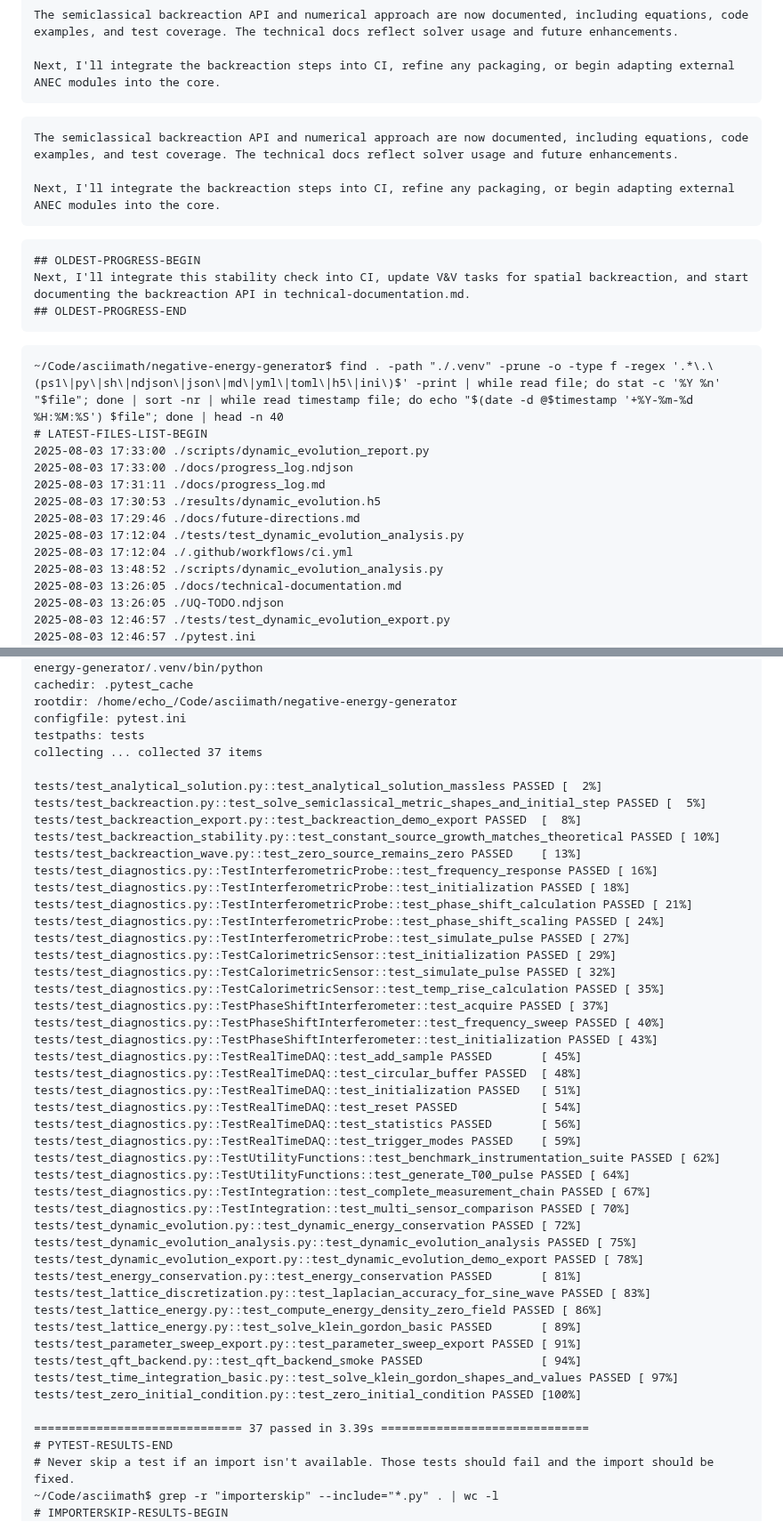
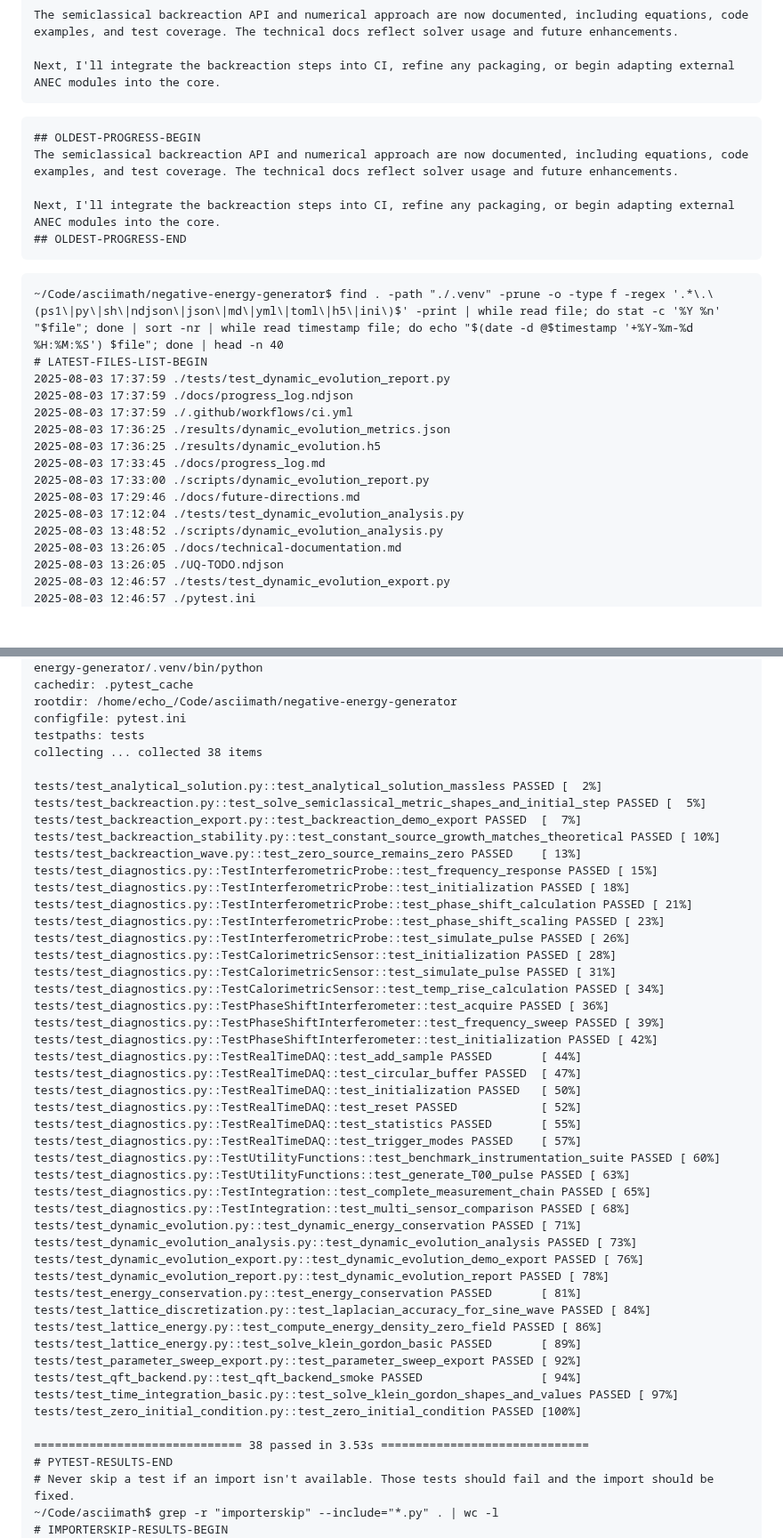
Before and after one commit to arcticoder/negative-energy-generator, a Markdown page: docs/progress_log.md, 2 parts joined by grey strips. Shown at 89% size. Rendered like a GitHub page; blank space fills up the shorter version.

Commit message:
Update progress log to reflect successful integration of CLI report script and tests; migrate dynamic evolution tasks to NDJSON format

````diff
--- a/docs/progress_log.md
+++ b/docs/progress_log.md
@@ -169,27 +169,27 @@ The semiclassical backreaction API and numerical approach are now documented, in
 
 Next, I'll integrate the backreaction steps into CI, refine any packaging, or begin adapting external ANEC modules into the core.
 ```
-```progress
+
+```oldest-progress
+## OLDEST-PROGRESS-BEGIN
 The semiclassical backreaction API and numerical approach are now documented, including equations, code examples, and test coverage. The technical docs reflect solver usage and future enhancements.
 
 Next, I'll integrate the backreaction steps into CI, refine any packaging, or begin adapting external ANEC modules into the core.
-```
-```oldest-progress
-## OLDEST-PROGRESS-BEGIN
-Next, I'll integrate this stability check into CI, update V&V tasks for spatial backreaction, and start documenting the backreaction API in technical-documentation.md.
 ## OLDEST-PROGRESS-END
 ```
 
 ```file-history
 ~/Code/asciimath/negative-energy-generator$ find . -path "./.venv" -prune -o -type f -regex '.*\.\(ps1\|py\|sh\|ndjson\|json\|md\|yml\|toml\|h5\|ini\)$' -print | while read file; do stat -c '%Y %n' "$file"; done | sort -nr | while read timestamp file; do echo "$(date -d @$timestamp '+%Y-%m-%d %H:%M:%S') $file"; done | head -n 40
 # LATEST-FILES-LIST-BEGIN
+2025-08-03 17:37:59 ./tests/test_dynamic_evolution_report.py
+2025-08-03 17:37:59 ./docs/progress_log.ndjson
+2025-08-03 17:37:59 ./.github/workflows/ci.yml
+2025-08-03 17:36:25 ./results/dynamic_evolution_metrics.json
+2025-08-03 17:36:25 ./results/dynamic_evolution.h5
+2025-08-03 17:33:45 ./docs/progress_log.md
 2025-08-03 17:33:00 ./scripts/dynamic_evolution_report.py
-2025-08-03 17:33:00 ./docs/progress_log.ndjson
-2025-08-03 17:31:11 ./docs/progress_log.md
-2025-08-03 17:30:53 ./results/dynamic_evolution.h5
 2025-08-03 17:29:46 ./docs/future-directions.md
 2025-08-03 17:12:04 ./tests/test_dynamic_evolution_analysis.py
-2025-08-03 17:12:04 ./.github/workflows/ci.yml
 2025-08-03 13:48:52 ./scripts/dynamic_evolution_analysis.py
 2025-08-03 13:26:05 ./docs/technical-documentation.md
 2025-08-03 13:26:05 ./UQ-TODO.ndjson
@@ -294,47 +292,48 @@ cachedir: .pytest_cache
 rootdir: /home/echo_/Code/asciimath/negative-energy-generator
 configfile: pytest.ini
 testpaths: tests
-collecting ... collected 37 items
+collecting ... collected 38 items
 
 tests/test_analytical_solution.py::test_analytical_solution_massless PASSED [  2%]
 tests/test_backreaction.py::test_solve_semiclassical_metric_shapes_and_initial_step PASSED [  5%]
-tests/test_backreaction_export.py::test_backreaction_demo_export PASSED  [  8%]
+tests/test_backreaction_export.py::test_backreaction_demo_export PASSED  [  7%]
 tests/test_backreaction_stability.py::test_constant_source_growth_matches_theoretical PASSED [ 10%]
 tests/test_backreaction_wave.py::test_zero_source_remains_zero PASSED    [ 13%]
-tests/test_diagnostics.py::TestInterferometricProbe::test_frequency_response PASSED [ 16%]
+tests/test_diagnostics.py::TestInterferometricProbe::test_frequency_response PASSED [ 15%]
 tests/test_diagnostics.py::TestInterferometricProbe::test_initialization PASSED [ 18%]
 tests/test_diagnostics.py::TestInterferometricProbe::test_phase_shift_calculation PASSED [ 21%]
-tests/test_diagnostics.py::TestInterferometricProbe::test_phase_shift_scaling PASSED [ 24%]
-tests/test_diagnostics.py::TestInterferometricProbe::test_simulate_pulse PASSED [ 27%]
-tests/test_diagnostics.py::TestCalorimetricSensor::test_initialization PASSED [ 29%]
-tests/test_diagnostics.py::TestCalorimetricSensor::test_simulate_pulse PASSED [ 32%]
-tests/test_diagnostics.py::TestCalorimetricSensor::test_temp_rise_calculation PASSED [ 35%]
-tests/test_diagnostics.py::TestPhaseShiftInterferometer::test_acquire PASSED [ 37%]
-tests/test_diagnostics.py::TestPhaseShiftInterferometer::test_frequency_sweep PASSED [ 40%]
-tests/test_diagnostics.py::TestPhaseShiftInterferometer::test_initialization PASSED [ 43%]
-tests/test_diagnostics.py::TestRealTimeDAQ::test_add_sample PASSED       [ 45%]
-tests/test_diagnostics.py::TestRealTimeDAQ::test_circular_buffer PASSED  [ 48%]
-tests/test_diagnostics.py::TestRealTimeDAQ::test_initialization PASSED   [ 51%]
-tests/test_diagnostics.py::TestRealTimeDAQ::test_reset PASSED            [ 54%]
-tests/test_diagnostics.py::TestRealTimeDAQ::test_statistics PASSED       [ 56%]
-tests/test_diagnostics.py::TestRealTimeDAQ::test_trigger_modes PASSED    [ 59%]
-tests/test_diagnostics.py::TestUtilityFunctions::test_benchmark_instrumentation_suite PASSED [ 62%]
-tests/test_diagnostics.py::TestUtilityFunctions::test_generate_T00_pulse PASSED [ 64%]
-tests/test_diagnostics.py::TestIntegration::test_complete_measurement_chain PASSED [ 67%]
-tests/test_diagnostics.py::TestIntegration::test_multi_sensor_comparison PASSED [ 70%]
-tests/test_dynamic_evolution.py::test_dynamic_energy_conservation PASSED [ 72%]
-tests/test_dynamic_evolution_analysis.py::test_dynamic_evolution_analysis PASSED [ 75%]
-tests/test_dynamic_evolution_export.py::test_dynamic_evolution_demo_export PASSED [ 78%]
+tests/test_diagnostics.py::TestInterferometricProbe::test_phase_shift_scaling PASSED [ 23%]
+tests/test_diagnostics.py::TestInterferometricProbe::test_simulate_pulse PASSED [ 26%]
+tests/test_diagnostics.py::TestCalorimetricSensor::test_initialization PASSED [ 28%]
+tests/test_diagnostics.py::TestCalorimetricSensor::test_simulate_pulse PASSED [ 31%]
+tests/test_diagnostics.py::TestCalorimetricSensor::test_temp_rise_calculation PASSED [ 34%]
+tests/test_diagnostics.py::TestPhaseShiftInterferometer::test_acquire PASSED [ 36%]
+tests/test_diagnostics.py::TestPhaseShiftInterferometer::test_frequency_sweep PASSED [ 39%]
+tests/test_diagnostics.py::TestPhaseShiftInterferometer::test_initialization PASSED [ 42%]
+tests/test_diagnostics.py::TestRealTimeDAQ::test_add_sample PASSED       [ 44%]
+tests/test_diagnostics.py::TestRealTimeDAQ::test_circular_buffer PASSED  [ 47%]
+tests/test_diagnostics.py::TestRealTimeDAQ::test_initialization PASSED   [ 50%]
+tests/test_diagnostics.py::TestRealTimeDAQ::test_reset PASSED            [ 52%]
+tests/test_diagnostics.py::TestRealTimeDAQ::test_statistics PASSED       [ 55%]
+tests/test_diagnostics.py::TestRealTimeDAQ::test_trigger_modes PASSED    [ 57%]
+tests/test_diagnostics.py::TestUtilityFunctions::test_benchmark_instrumentation_suite PASSED [ 60%]
+tests/test_diagnostics.py::TestUtilityFunctions::test_generate_T00_pulse PASSED [ 63%]
+tests/test_diagnostics.py::TestIntegration::test_complete_measurement_chain PASSED [ 65%]
+tests/test_diagnostics.py::TestIntegration::test_multi_sensor_comparison PASSED [ 68%]
+tests/test_dynamic_evolution.py::test_dynamic_energy_conservation PASSED [ 71%]
+tests/test_dynamic_evolution_analysis.py::test_dynamic_evolution_analysis PASSED [ 73%]
+tests/test_dynamic_evolution_export.py::test_dynamic_evolution_demo_export PASSED [ 76%]
+tests/test_dynamic_evolution_report.py::test_dynamic_evolution_report PASSED [ 78%]
 tests/test_energy_conservation.py::test_energy_conservation PASSED       [ 81%]
-tests/test_lattice_discretization.py::test_laplacian_accuracy_for_sine_wave PASSED [ 83%]
+tests/test_lattice_discretization.py::test_laplacian_accuracy_for_sine_wave PASSED [ 84%]
 tests/test_lattice_energy.py::test_compute_energy_density_zero_field PASSED [ 86%]
 tests/test_lattice_energy.py::test_solve_klein_gordon_basic PASSED       [ 89%]
-tests/test_parameter_sweep_export.py::test_parameter_sweep_export PASSED [ 91%]
+tests/test_parameter_sweep_export.py::test_parameter_sweep_export PASSED [ 92%]
 tests/test_qft_backend.py::test_qft_backend_smoke PASSED                 [ 94%]
 tests/test_time_integration_basic.py::test_solve_klein_gordon_shapes_and_values PASSED [ 97%]
 tests/test_zero_initial_condition.py::test_zero_initial_condition PASSED [100%]
 
-============================== 37 passed in 3.39s ==============================
+============================== 38 passed in 3.53s ==============================
 # PYTEST-RESULTS-END
 # Never skip a test if an import isn't available. Those tests should fail and the import should be fixed.
 ~/Code/asciimath$ grep -r "importerskip" --include="*.py" . | wc -l
````
Also changed, not shown: other parts of docs/progress_log.md (+2 -4 lines).
